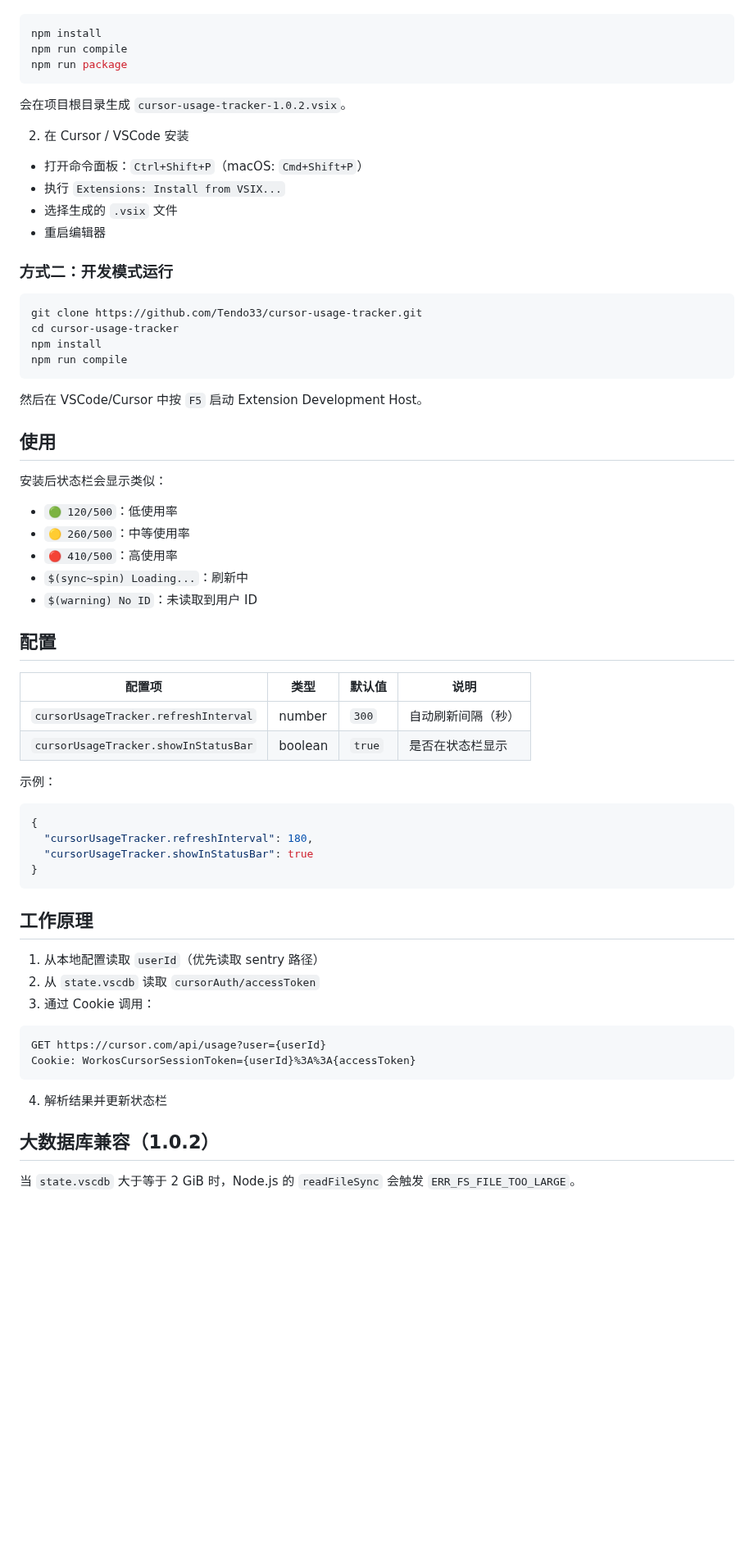
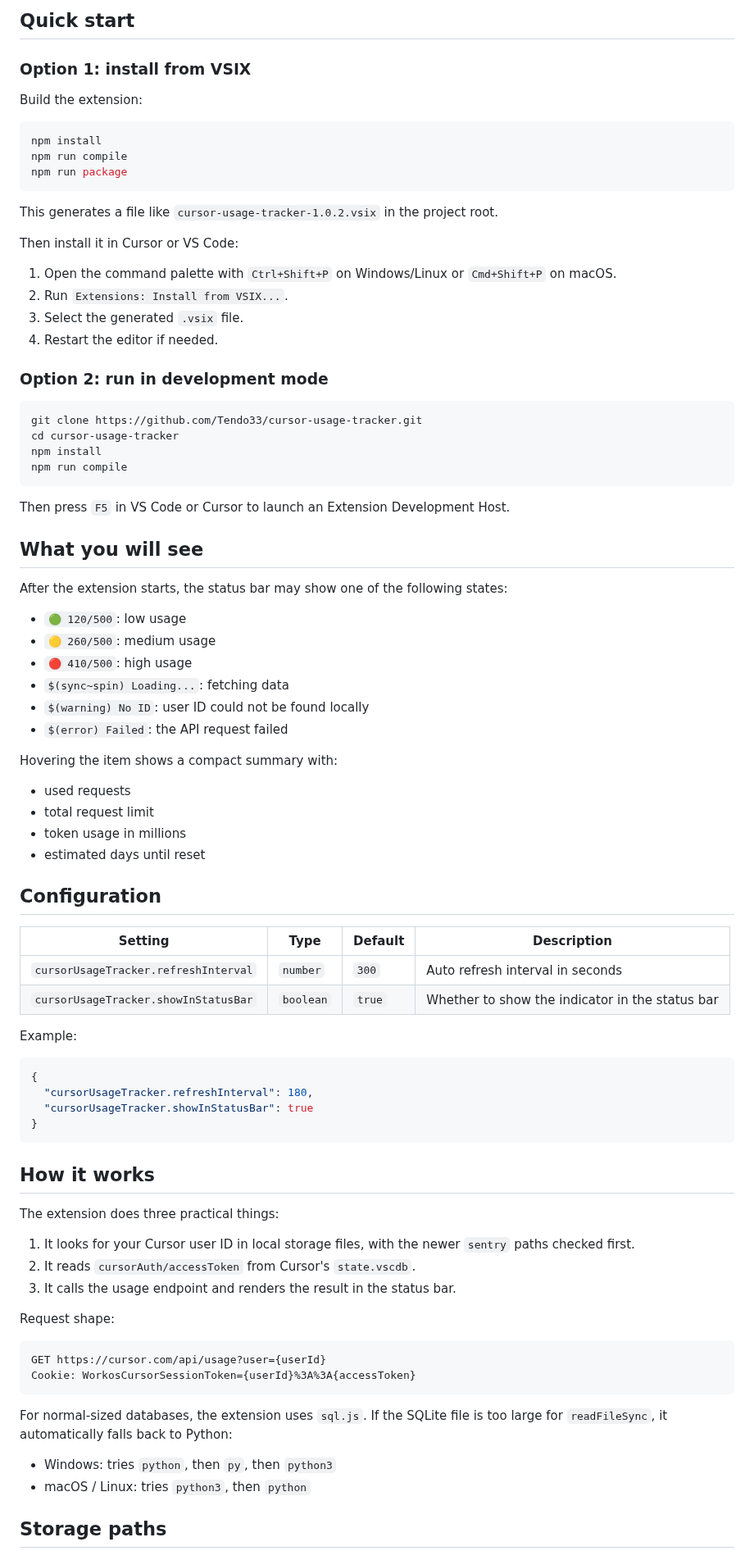
Before and after one commit to Tendo33/cursor-usage-tracker, a Markdown page: README.md, the part around one of its changes. Shown at 82% size. Drawn GitHub-style; blank space fills up the shorter version.

````diff
--- a/README.md
+++ b/README.md
@@ -28,3 +76,8 @@
+## Quick start
+
+### Option 1: install from VSIX
+
+Build the extension:
 
 ```bash
 npm install
@@ -32,16 +85,16 @@ npm run compile
 npm run package
 ```
 
-会在项目根目录生成 `cursor-usage-tracker-1.0.2.vsix`。
+This generates a file like `cursor-usage-tracker-1.0.2.vsix` in the project root.
 
-2. 在 Cursor / VSCode 安装
+Then install it in Cursor or VS Code:
 
-- 打开命令面板：`Ctrl+Shift+P`（macOS: `Cmd+Shift+P`）
-- 执行 `Extensions: Install from VSIX...`
-- 选择生成的 `.vsix` 文件
-- 重启编辑器
+1. Open the command palette with `Ctrl+Shift+P` on Windows/Linux or `Cmd+Shift+P` on macOS.
+2. Run `Extensions: Install from VSIX...`.
+3. Select the generated `.vsix` file.
+4. Restart the editor if needed.
 
-### 方式二：开发模式运行
+### Option 2: run in development mode
 
 ```bash
 git clone https://github.com/Tendo33/cursor-usage-tracker.git
@@ -50,26 +103,34 @@ npm install
 npm run compile
 ```
 
-然后在 VSCode/Cursor 中按 `F5` 启动 Extension Development Host。
+Then press `F5` in VS Code or Cursor to launch an Extension Development Host.
 
-## 使用
+## What you will see
 
-安装后状态栏会显示类似：
+After the extension starts, the status bar may show one of the following states:
 
-- `🟢 120/500`：低使用率
-- `🟡 260/500`：中等使用率
-- `🔴 410/500`：高使用率
-- `$(sync~spin) Loading...`：刷新中
-- `$(warning) No ID`：未读取到用户 ID
+- `🟢 120/500`: low usage
+- `🟡 260/500`: medium usage
+- `🔴 410/500`: high usage
+- `$(sync~spin) Loading...`: fetching data
+- `$(warning) No ID`: user ID could not be found locally
+- `$(error) Failed`: the API request failed
 
-## 配置
+Hovering the item shows a compact summary with:
 
-| 配置项 | 类型 | 默认值 | 说明 |
-|---|---|---|---|
-| `cursorUsageTracker.refreshInterval` | number | `300` | 自动刷新间隔（秒） |
-| `cursorUsageTracker.showInStatusBar` | boolean | `true` | 是否在状态栏显示 |
+- used requests
+- total request limit
+- token usage in millions
+- estimated days until reset
 
-示例：
+## Configuration
+
+| Setting | Type | Default | Description |
+| --- | --- | --- | --- |
+| `cursorUsageTracker.refreshInterval` | `number` | `300` | Auto refresh interval in seconds |
+| `cursorUsageTracker.showInStatusBar` | `boolean` | `true` | Whether to show the indicator in the status bar |
+
+Example:
 
 ```json
 {
@@ -78,20 +139,25 @@ npm run compile
 }
 ```
 
-## 工作原理
+## How it works
 
-1. 从本地配置读取 `userId`（优先读取 sentry 路径）
-2. 从 `state.vscdb` 读取 `cursorAuth/accessToken`
-3. 通过 Cookie 调用：
+The extension does three practical things:
+
+1. It looks for your Cursor user ID in local storage files, with the newer `sentry` paths checked first.
+2. It reads `cursorAuth/accessToken` from Cursor's `state.vscdb`.
+3. It calls the usage endpoint and renders the result in the status bar.
+
+Request shape:
 
 ```text
 GET https://cursor.com/api/usage?user={userId}
 Cookie: WorkosCursorSessionToken={userId}%3A%3A{accessToken}
 ```
 
-4. 解析结果并更新状态栏
+For normal-sized databases, the extension uses `sql.js`. If the SQLite file is too large for `readFileSync`, it automatically falls back to Python:
 
-## 大数据库兼容（1.0.2）
+- Windows: tries `python`, then `py`, then `python3`
+- macOS / Linux: tries `python3`, then `python`
 
-当 `state.vscdb` 大于等于 2 GiB 时，Node.js 的 `readFileSync` 会触发 `ERR_FS_FILE_TOO_LARGE`。
+## Storage paths
 
````
Also changed, not shown: other parts of README.md (+135 -31 lines), README_CN.md (added, +257 -0 lines), assets/icon.png (renamed from icon.png), assets/main-status-bar.png (added), 2 other files.
